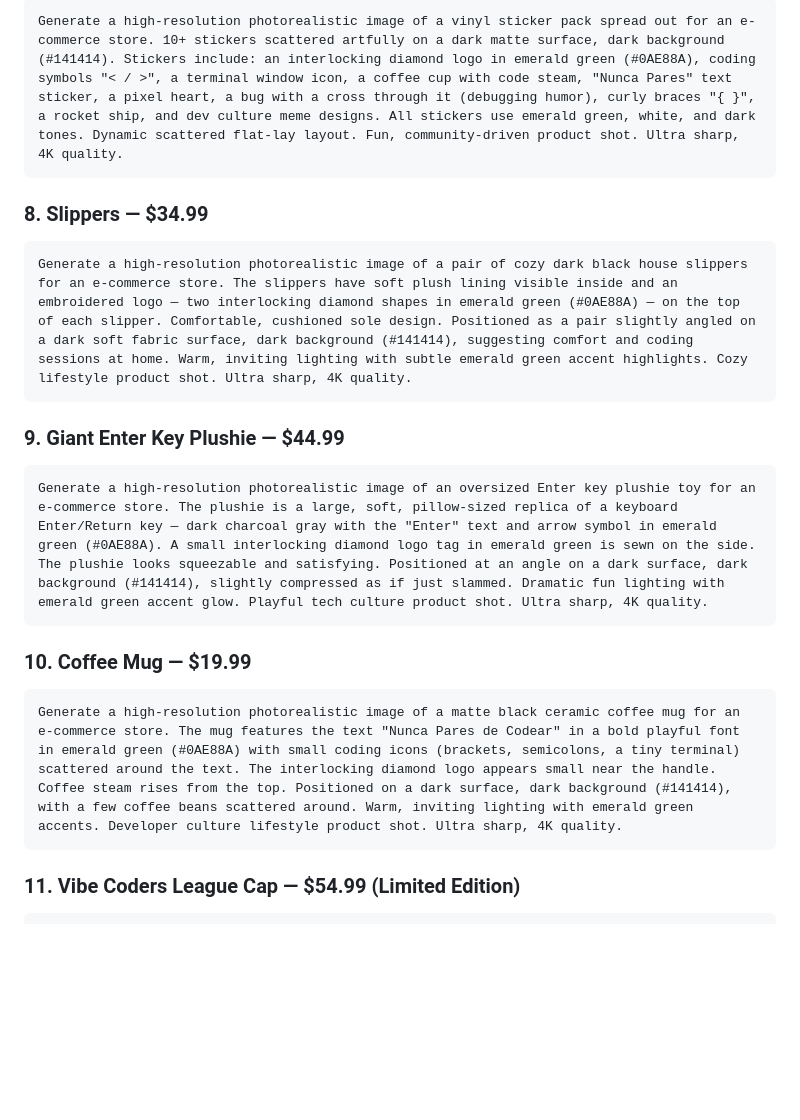
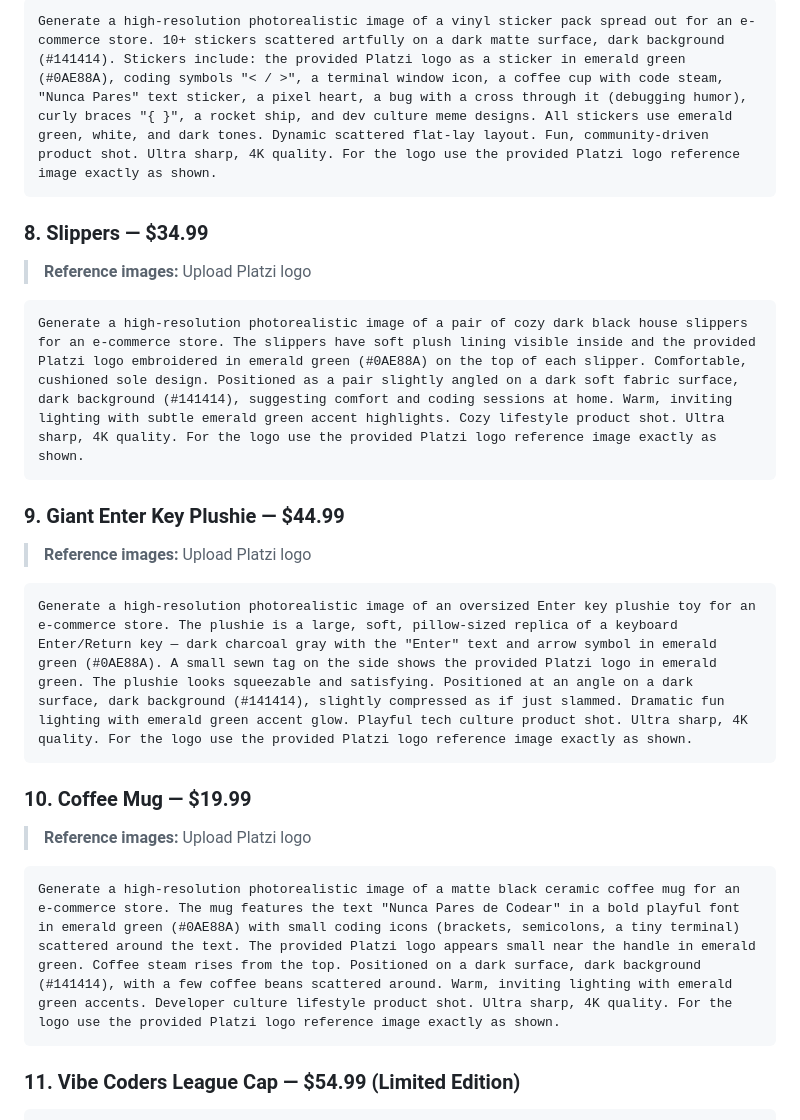
Before and after one commit to Robertzu43/vibe-coders-league-platzi-2026, a Markdown page: docs/image-prompts.md, the part around one of its changes. Rendered like a GitHub page; blank space fills up the shorter version.

````diff
--- a/docs/image-prompts.md
+++ b/docs/image-prompts.md
@@ -50,23 +64,29 @@ Generate a high-resolution photorealistic image of a pair of fun crew socks for
 ```
-Generate a high-resolution photorealistic image of a vinyl sticker pack spread out for an e-commerce store. 10+ stickers scattered artfully on a dark matte surface, dark background (#141414). Stickers include: an interlocking diamond logo in emerald green (#0AE88A), coding symbols "< / >", a terminal window icon, a coffee cup with code steam, "Nunca Pares" text sticker, a pixel heart, a bug with a cross through it (debugging humor), curly braces "{ }", a rocket ship, and dev culture meme designs. All stickers use emerald green, white, and dark tones. Dynamic scattered flat-lay layout. Fun, community-driven product shot. Ultra sharp, 4K quality.
+Generate a high-resolution photorealistic image of a vinyl sticker pack spread out for an e-commerce store. 10+ stickers scattered artfully on a dark matte surface, dark background (#141414). Stickers include: the provided Platzi logo as a sticker in emerald green (#0AE88A), coding symbols "< / >", a terminal window icon, a coffee cup with code steam, "Nunca Pares" text sticker, a pixel heart, a bug with a cross through it (debugging humor), curly braces "{ }", a rocket ship, and dev culture meme designs. All stickers use emerald green, white, and dark tones. Dynamic scattered flat-lay layout. Fun, community-driven product shot. Ultra sharp, 4K quality. For the logo use the provided Platzi logo reference image exactly as shown.
 ```
 
 ### 8. Slippers — $34.99
 
+> **Reference images:** Upload Platzi logo
+
 ```
-Generate a high-resolution photorealistic image of a pair of cozy dark black house slippers for an e-commerce store. The slippers have soft plush lining visible inside and an embroidered logo — two interlocking diamond shapes in emerald green (#0AE88A) — on the top of each slipper. Comfortable, cushioned sole design. Positioned as a pair slightly angled on a dark soft fabric surface, dark background (#141414), suggesting comfort and coding sessions at home. Warm, inviting lighting with subtle emerald green accent highlights. Cozy lifestyle product shot. Ultra sharp, 4K quality.
+Generate a high-resolution photorealistic image of a pair of cozy dark black house slippers for an e-commerce store. The slippers have soft plush lining visible inside and the provided Platzi logo embroidered in emerald green (#0AE88A) on the top of each slipper. Comfortable, cushioned sole design. Positioned as a pair slightly angled on a dark soft fabric surface, dark background (#141414), suggesting comfort and coding sessions at home. Warm, inviting lighting with subtle emerald green accent highlights. Cozy lifestyle product shot. Ultra sharp, 4K quality. For the logo use the provided Platzi logo reference image exactly as shown.
 ```
 
 ### 9. Giant Enter Key Plushie — $44.99
 
+> **Reference images:** Upload Platzi logo
+
 ```
-Generate a high-resolution photorealistic image of an oversized Enter key plushie toy for an e-commerce store. The plushie is a large, soft, pillow-sized replica of a keyboard Enter/Return key — dark charcoal gray with the "Enter" text and arrow symbol in emerald green (#0AE88A). A small interlocking diamond logo tag in emerald green is sewn on the side. The plushie looks squeezable and satisfying. Positioned at an angle on a dark surface, dark background (#141414), slightly compressed as if just slammed. Dramatic fun lighting with emerald green accent glow. Playful tech culture product shot. Ultra sharp, 4K quality.
+Generate a high-resolution photorealistic image of an oversized Enter key plushie toy for an e-commerce store. The plushie is a large, soft, pillow-sized replica of a keyboard Enter/Return key — dark charcoal gray with the "Enter" text and arrow symbol in emerald green (#0AE88A). A small sewn tag on the side shows the provided Platzi logo in emerald green. The plushie looks squeezable and satisfying. Positioned at an angle on a dark surface, dark background (#141414), slightly compressed as if just slammed. Dramatic fun lighting with emerald green accent glow. Playful tech culture product shot. Ultra sharp, 4K quality. For the logo use the provided Platzi logo reference image exactly as shown.
 ```
 
 ### 10. Coffee Mug — $19.99
 
+> **Reference images:** Upload Platzi logo
+
 ```
-Generate a high-resolution photorealistic image of a matte black ceramic coffee mug for an e-commerce store. The mug features the text "Nunca Pares de Codear" in a bold playful font in emerald green (#0AE88A) with small coding icons (brackets, semicolons, a tiny terminal) scattered around the text. The interlocking diamond logo appears small near the handle. Coffee steam rises from the top. Positioned on a dark surface, dark background (#141414), with a few coffee beans scattered around. Warm, inviting lighting with emerald green accents. Developer culture lifestyle product shot. Ultra sharp, 4K quality.
+Generate a high-resolution photorealistic image of a matte black ceramic coffee mug for an e-commerce store. The mug features the text "Nunca Pares de Codear" in a bold playful font in emerald green (#0AE88A) with small coding icons (brackets, semicolons, a tiny terminal) scattered around the text. The provided Platzi logo appears small near the handle in emerald green. Coffee steam rises from the top. Positioned on a dark surface, dark background (#141414), with a few coffee beans scattered around. Warm, inviting lighting with emerald green accents. Developer culture lifestyle product shot. Ultra sharp, 4K quality. For the logo use the provided Platzi logo reference image exactly as shown.
 ```
 
 ### 11. Vibe Coders League Cap — $54.99 (Limited Edition)
````
Also changed, not shown: other parts of docs/image-prompts.md (+20 -6 lines).
